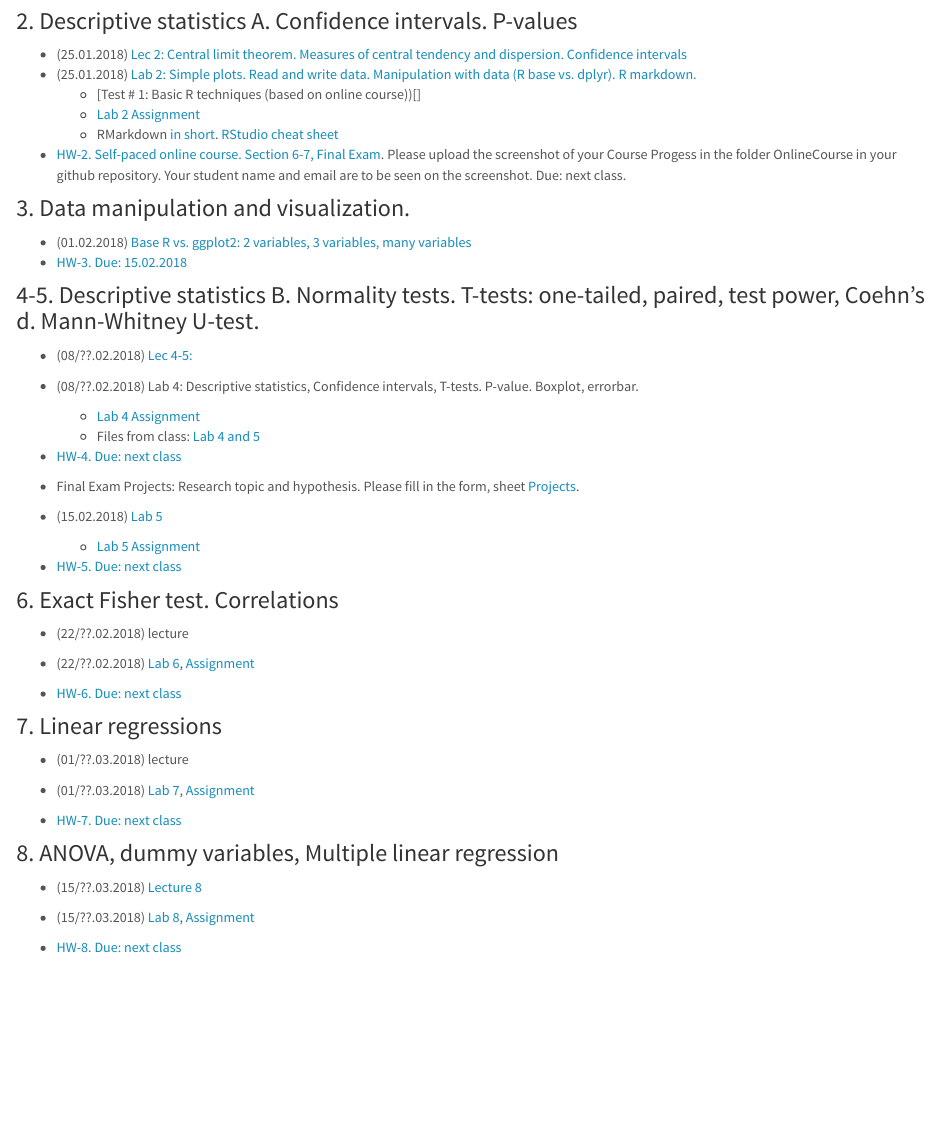
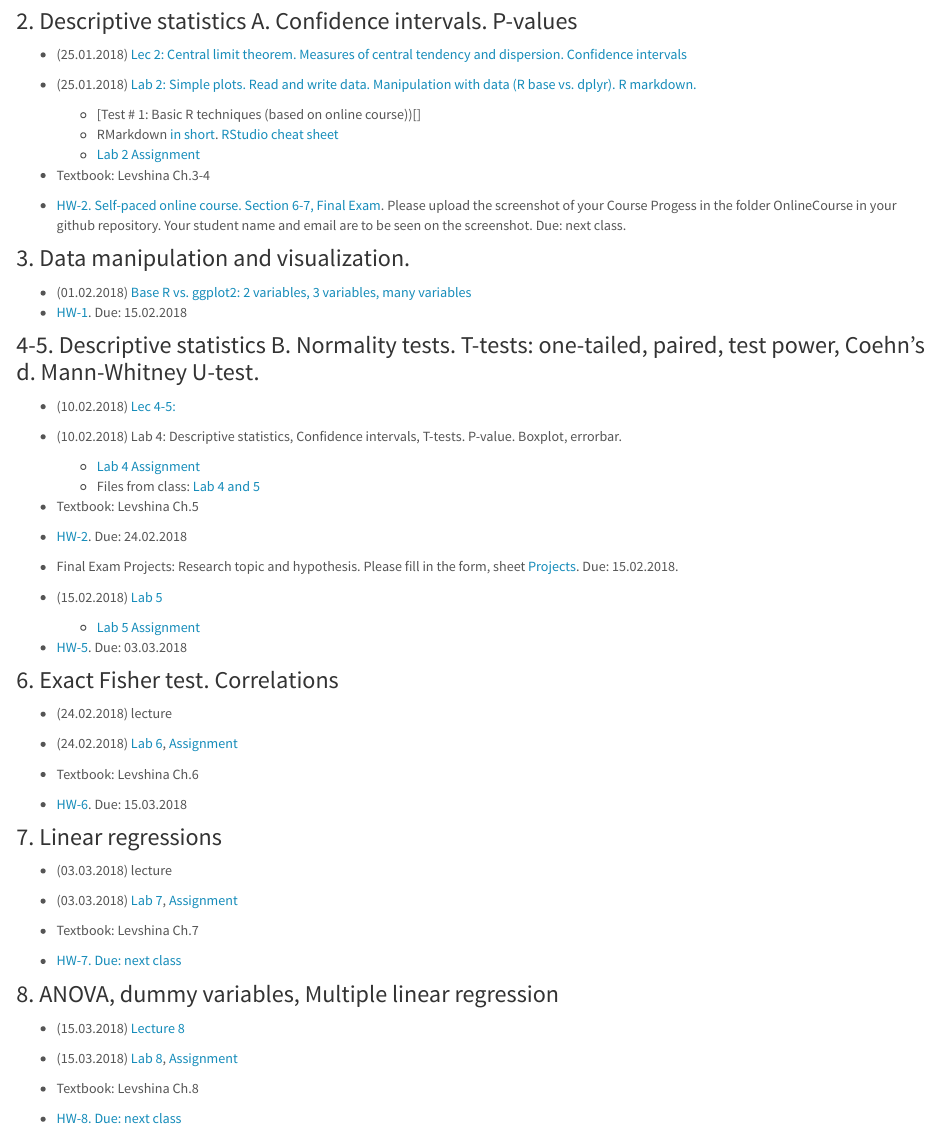
Before and after one commit to agricolamz/2018-MAG_R_course, an R Markdown document (index.Rmd): the page in a window 1100 px wide, from 430 px down. Rendered offline with R 4.5, knitr and Pandoc, with nearby package versions.

Commit message:
update index page

```diff
--- a/index.Rmd
+++ b/index.Rmd
@@ -20,47 +20,54 @@
 * (25.01.2018) [Lec 2: Central limit theorem. Measures of central tendency and dispersion. Confidence intervals]()
 * (25.01.2018) [Lab 2: Simple plots. Read and write data. Manipulation with data (R base vs. dplyr). R markdown.]()
     * [Test # 1: Basic R techniques (based on online course))[]
+    * RMarkdown [in short](https://github.com/adam-p/markdown-here/wiki/Markdown-Cheatsheet). [RStudio cheat sheet](https://www.rstudio.com/wp-content/uploads/2016/03/rmarkdown-cheatsheet-2.0.pdf)
     * [Lab 2 Assignment]()
-    * RMarkdown [in short](https://github.com/adam-p/markdown-here/wiki/Markdown-Cheatsheet). [RStudio cheat sheet](https://www.rstudio.com/wp-content/uploads/2016/03/rmarkdown-cheatsheet-2.0.pdf)
+* Textbook: Levshina Ch.3-4
 
-* [HW-2. Self-paced online course. Section 6-7, Final Exam](https://www.edx.org/course/introduction-r-data-science-microsoft-dat204x-7). Please upload the screenshot of your Course Progess in the folder OnlineCourse in your github repository. Your student name and email are to be seen on the screenshot. Due: next class.
+* [HW-2. Self-paced online course. Section 6-7, Final Exam](https://www.edx.org/course/introduction-r-data-science-microsoft-dat204x-7).  Please upload the screenshot of your Course Progess in the folder OnlineCourse in your github repository. Your student name and email are to be seen on the screenshot. Due: next class.
 
 ### 3. Data manipulation and visualization.
 
 *	(01.02.2018) [Base R vs. ggplot2: 2 variables, 3 variables, many variables](Lec_3_tidyverse.html)
-* [HW-3. Due: 15.02.2018](https://docs.google.com/forms/d/e/1FAIpQLSc2Z6snhSEZRVzHysYsUdKFkl4flE63AY4TFd-UrkmstV8s4g/viewform)
+* [HW-1](https://docs.google.com/forms/d/e/1FAIpQLSc2Z6snhSEZRVzHysYsUdKFkl4flE63AY4TFd-UrkmstV8s4g/viewform). Due: 15.02.2018
 
 ### 4-5. Descriptive statistics B. Normality tests. T-tests: one-tailed, paired, test power, Coehn's d. Mann-Whitney U-test.
-* (08/??.02.2018) [Lec 4-5: ]()
-* (08/??.02.2018) Lab 4: Descriptive statistics, Confidence intervals, T-tests. P-value. Boxplot, errorbar.
+* (10.02.2018) [Lec 4-5: ]()
+* (10.02.2018) Lab 4: Descriptive statistics, Confidence intervals, T-tests. P-value. Boxplot, errorbar.
     * [Lab 4 Assignment]()
     * Files from class: [Lab 4 and 5]()
+* Textbook: Levshina Ch.5
 
-* [HW-4. Due: next class]()
-* Final Exam Projects: Research topic and hypothesis. Please fill in the form, sheet [Projects](https://docs.google.com/spreadsheets/d/1HdjLzF3jUXddq2N7pUpGn7P1tMJ4ut9mskucVjiNlwQ).
+* [HW-2](). Due: 24.02.2018
+
+* Final Exam Projects: Research topic and hypothesis. Please fill in the form, sheet [Projects](https://docs.google.com/spreadsheets/d/1HdjLzF3jUXddq2N7pUpGn7P1tMJ4ut9mskucVjiNlwQ). Due: 15.02.2018.
 
 * (15.02.2018) [Lab 5]()
     * [Lab 5 Assignment]()
 
-* [HW-5. Due: next class]()
+* [HW-5](). Due: 03.03.2018
 
 ### 6. Exact Fisher test. Correlations
-* (22/??.02.2018) lecture
-* (22/??.02.2018) [Lab 6](), [Assignment]()
+* (24.02.2018) lecture
+* (24.02.2018) [Lab 6](), [Assignment]()
+* Textbook: Levshina Ch.6
 
-* [HW-6. Due: next class]()
+* [HW-6](). Due: 15.03.2018
 
 ### 7. Linear regressions
-* (01/??.03.2018) lecture
-* (01/??.03.2018) [Lab 7](), [Assignment]()
+* (03.03.2018) lecture
+* (03.03.2018) [Lab 7](), [Assignment]()
+* Textbook: Levshina Ch.7
 
 * [HW-7. Due: next class]()
 
 ### 8. ANOVA, dummy variables, Multiple linear regression
-* (15/??.03.2018) [Lecture 8]()
-* (15/??.03.2018) [Lab 8](), [Assignment]()
+* (15.03.2018) [Lecture 8]()
+* (15.03.2018) [Lab 8](), [Assignment]()
+* Textbook: Levshina Ch.8
 
 * [HW-8. Due: next class]()
+
 
 ### 9. Binary logistic regressions
 
```
Also changed, not shown: index.Rmd (2 more changed lines), 4 other files.
